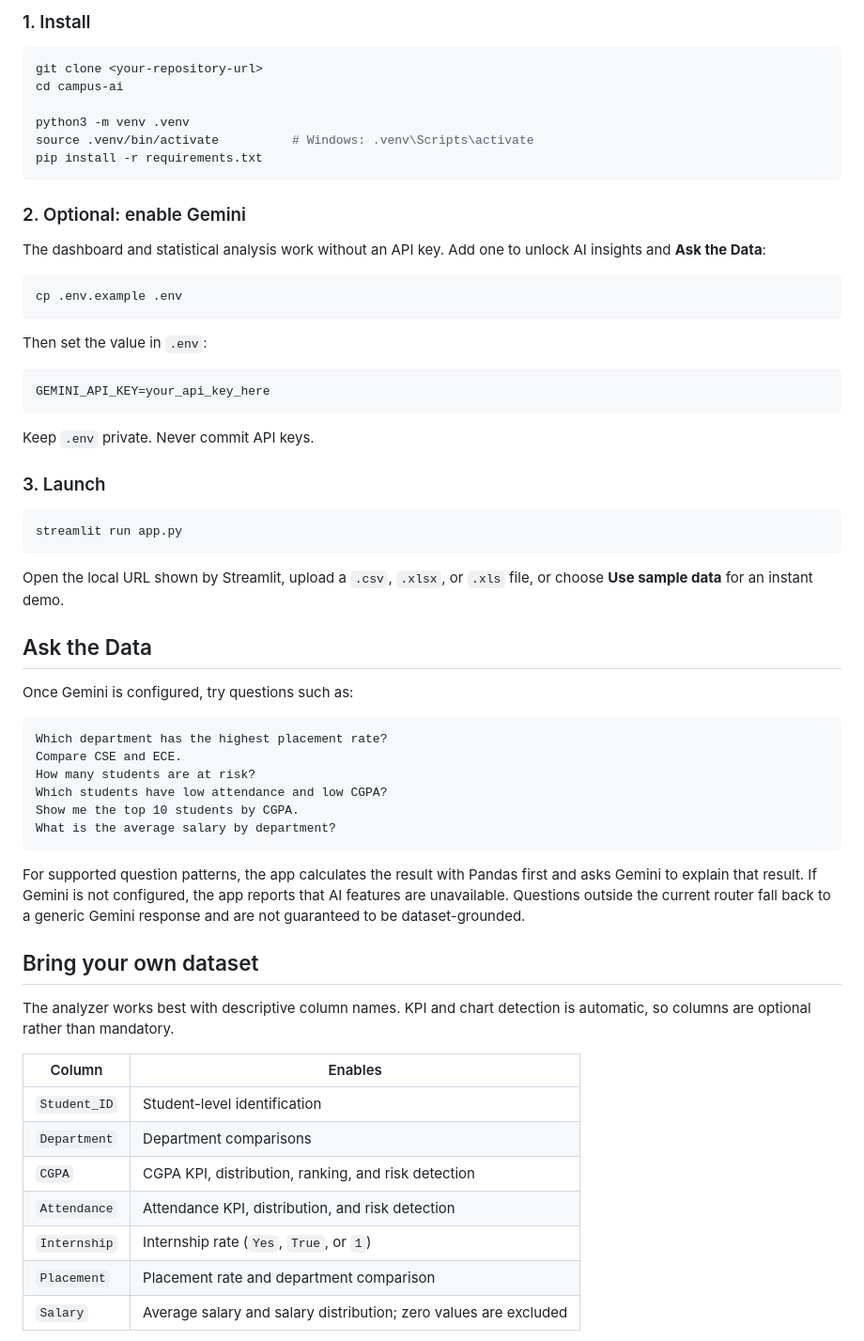
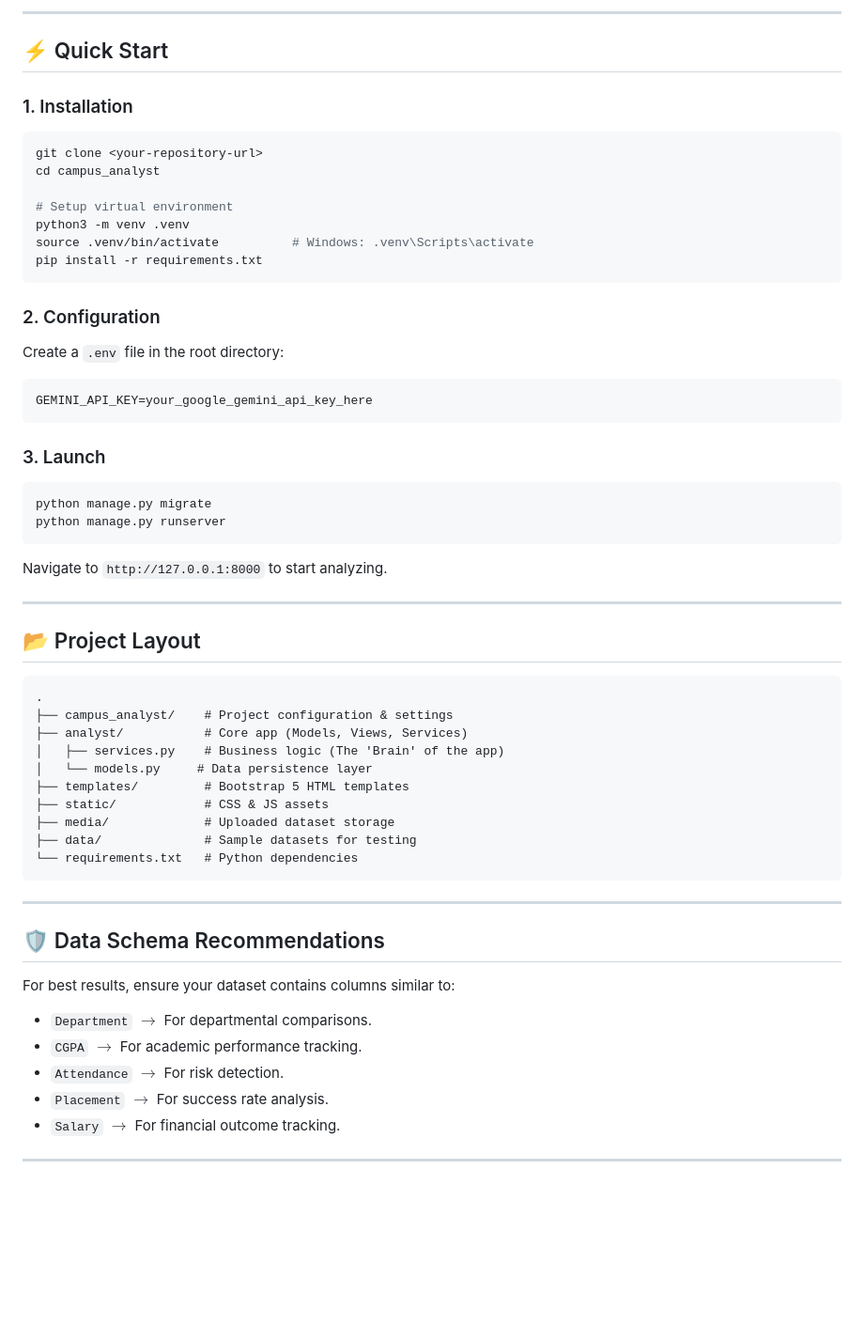
Before and after one commit to agni-007/TCS-hackathon, a Markdown page: README.md, the part around one of its changes. Shown at 94% size. Drawn GitHub-style; blank space fills up the shorter version.

````diff
--- a/README.md
+++ b/README.md
@@ -69,65 +73,57 @@ The workflow document in the parent directory describes the broader target archi
 
-### 1. Install
+---
 
+## ⚡ Quick Start
+
+### 1. Installation
 ```bash
 git clone <your-repository-url>
-cd campus-ai
+cd campus_analyst
 
+# Setup virtual environment
 python3 -m venv .venv
 source .venv/bin/activate          # Windows: .venv\Scripts\activate
 pip install -r requirements.txt
 ```
 
-### 2. Optional: enable Gemini
-
-The dashboard and statistical analysis work without an API key. Add one to unlock AI insights and **Ask the Data**:
-
-```bash
-cp .env.example .env
+### 2. Configuration
+Create a `.env` file in the root directory:
+```env
+GEMINI_API_KEY=your_google_gemini_api_key_here
 ```
 
-Then set the value in `.env`:
+### 3. Launch
+```bash
+python manage.py migrate
+python manage.py runserver
+```
+Navigate to `http://127.0.0.1:8000` to start analyzing.
 
-```env
-GEMINI_API_KEY=your_api_key_here
+---
+
+## 📂 Project Layout
+```text
+.
+├── campus_analyst/    # Project configuration & settings
+├── analyst/           # Core app (Models, Views, Services)
+│   ├── services.py    # Business logic (The 'Brain' of the app)
+│   └── models.py     # Data persistence layer
+├── templates/         # Bootstrap 5 HTML templates
+├── static/            # CSS & JS assets
+├── media/             # Uploaded dataset storage
+├── data/              # Sample datasets for testing
+└── requirements.txt   # Python dependencies
 ```
 
-Keep `.env` private. Never commit API keys.
+---
 
-### 3. Launch
+## 🛡️ Data Schema Recommendations
+For best results, ensure your dataset contains columns similar to:
+- `Department` $\rightarrow$ For departmental comparisons.
+- `CGPA` $\rightarrow$ For academic performance tracking.
+- `Attendance` $\rightarrow$ For risk detection.
+- `Placement` $\rightarrow$ For success rate analysis.
+- `Salary` $\rightarrow$ For financial outcome tracking.
 
-```bash
-streamlit run app.py
-```
+---
 
-Open the local URL shown by Streamlit, upload a `.csv`, `.xlsx`, or `.xls` file, or choose **Use sample data** for an instant demo.
-
-## Ask the Data
-
-Once Gemini is configured, try questions such as:
-
-```text
-Which department has the highest placement rate?
-Compare CSE and ECE.
-How many students are at risk?
-Which students have low attendance and low CGPA?
-Show me the top 10 students by CGPA.
-What is the average salary by department?
-```
-
-For supported question patterns, the app calculates the result with Pandas first and asks Gemini to explain that result. If Gemini is not configured, the app reports that AI features are unavailable. Questions outside the current router fall back to a generic Gemini response and are not guaranteed to be dataset-grounded.
-
-## Bring your own dataset
-
-The analyzer works best with descriptive column names. KPI and chart detection is automatic, so columns are optional rather than mandatory.
-
-| Column | Enables |
-| --- | --- |
-| `Student_ID` | Student-level identification |
-| `Department` | Department comparisons |
-| `CGPA` | CGPA KPI, distribution, ranking, and risk detection |
-| `Attendance` | Attendance KPI, distribution, and risk detection |
-| `Internship` | Internship rate (`Yes`, `True`, or `1`) |
-| `Placement` | Placement rate and department comparison |
-| `Salary` | Average salary and salary distribution; zero values are excluded |
-
````
Also changed, not shown: other parts of README.md (+52 -115 lines).
